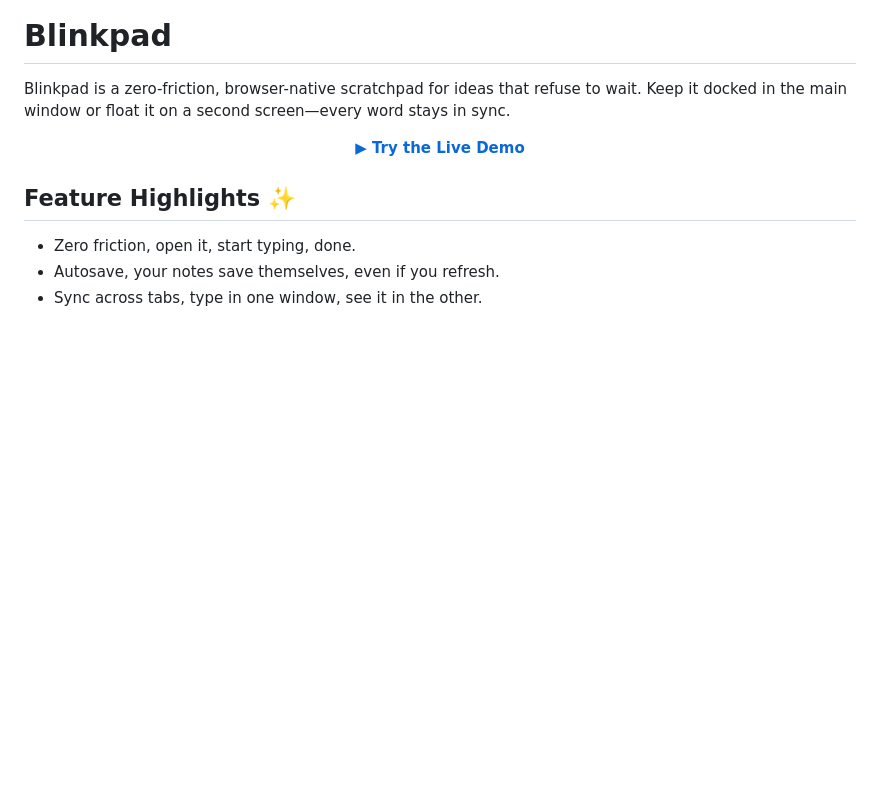
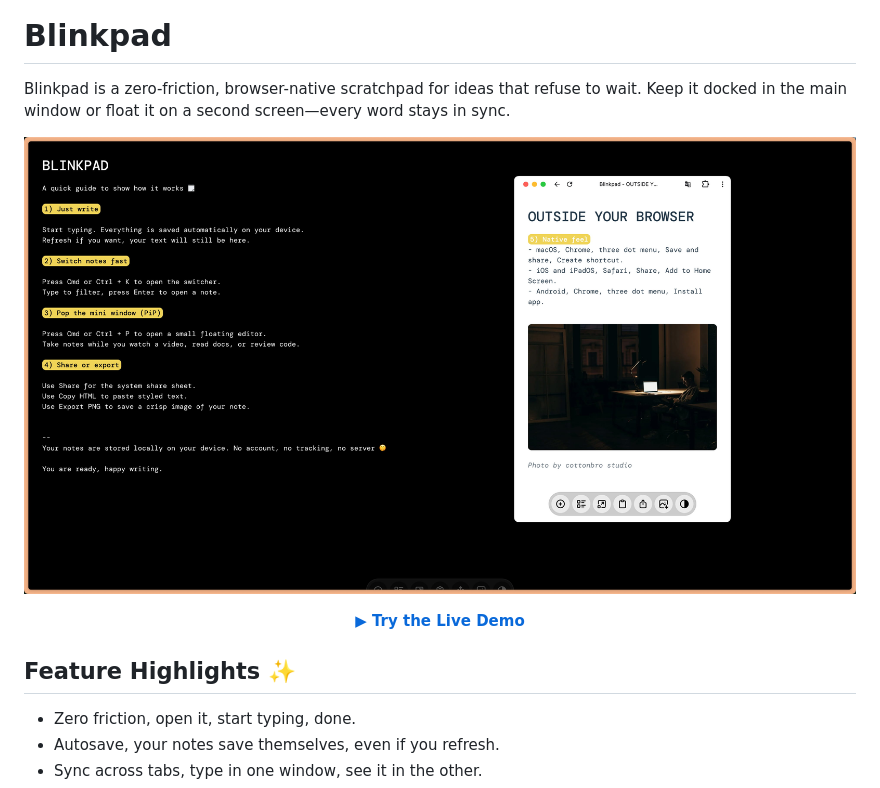
Before and after one commit to bltnico/blinkpad, a Markdown page: README.md, the part around the change. GitHub-like rendering; pictures changed too: public/screenshot.jpg (added); blank space fills up the shorter version.

Commit message:
doc: app screenshot into readme

```diff
--- a/README.md
+++ b/README.md
@@ -2,6 +2,8 @@
 
 Blinkpad is a zero-friction, browser-native scratchpad for ideas that refuse to wait.
 Keep it docked in the main window or float it on a second screen—every word stays in sync.
+
+![Blinkpad](public/screenshot.jpg "Blinkpad")
 
 <p align="center">
   <a href="https://blinkpad.netlify.app" target="_blank"><b>▶ Try the Live Demo</b></a>
```
Also changed, not shown: 1 other file.
